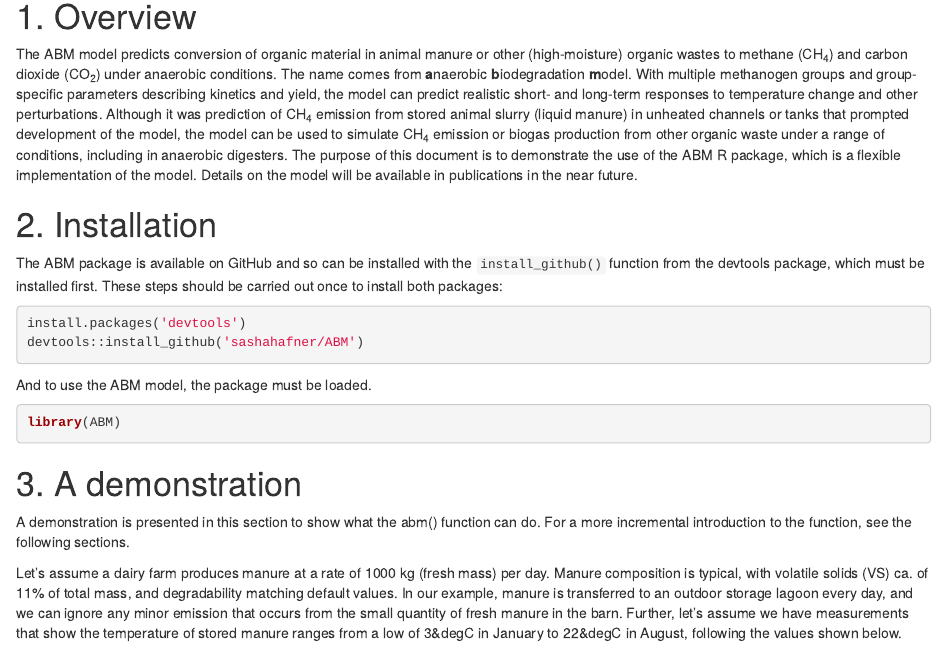
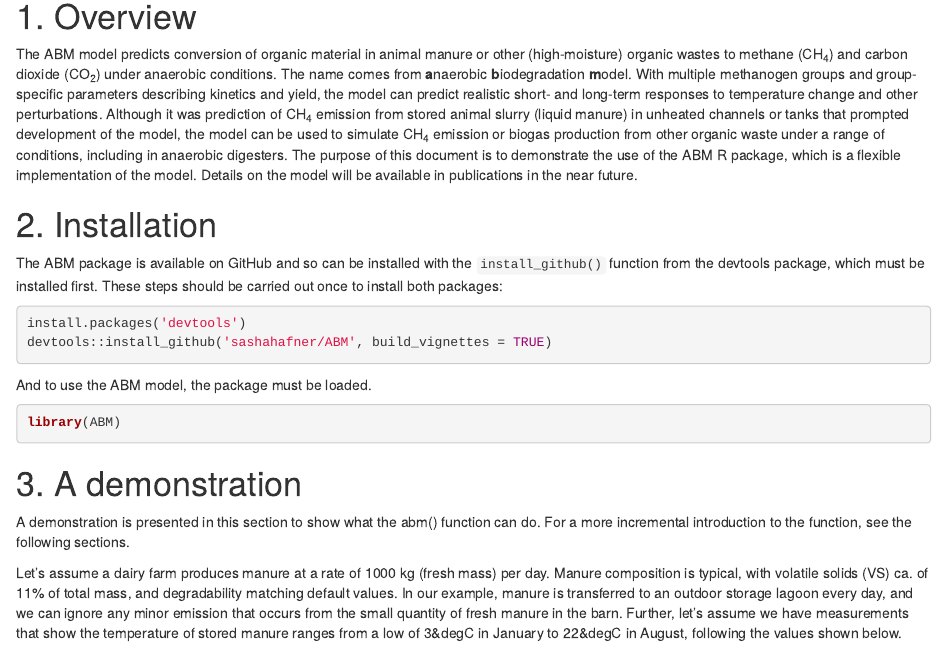
Before and after one commit to AU-BCE-EE/ABM, an R Markdown document (vignettes/abm_start.Rmd): the page in a window 1100 px wide, from its top. Rendered offline with R 4.5, knitr and Pandoc, with nearby package versions.

Commit message:
Add build_vig

````diff
--- a/vignettes/abm_start.Rmd
+++ b/vignettes/abm_start.Rmd
@@ -22,7 +22,7 @@ These steps should be carried out once to install both packages:
 
 ```{r, eval=FALSE}
 install.packages('devtools')
-devtools::install_github('sashahafner/ABM')
+devtools::install_github('sashahafner/ABM', build_vignettes = TRUE)
 ```
 
 And to use the ABM model, the package must be loaded.
````
